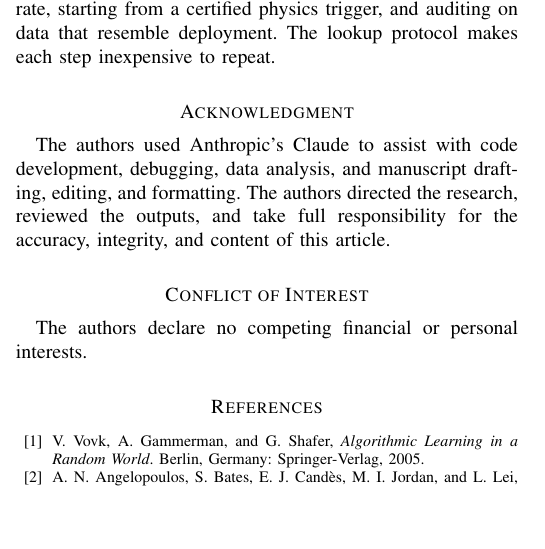
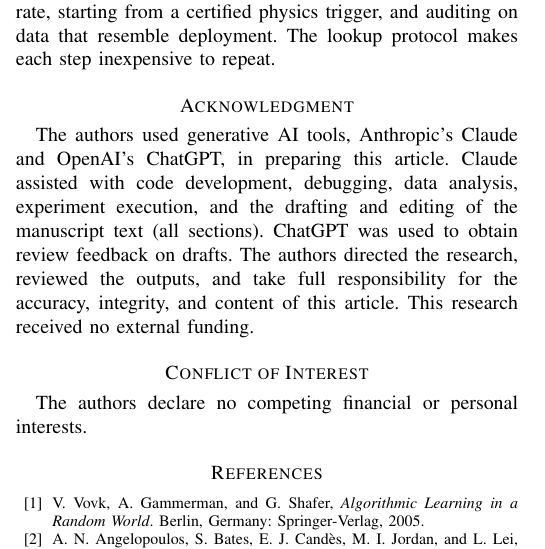
Before and after one commit to hwaqas160/paper03-risk-fallback, a LaTeX paper (paper/main.tex): part of one column of page 9 of 10, cut so that both start at the same text, the shorter picture padded with empty space. Compiled offline with pdfLaTeX; a missing font is replaced by an installed copy or a similar font; a LaTeX package or settings file that is missing is left out.

Commit message:
AI-use disclosure: add ChatGPT review feedback, experiment execution, funding statement
Co-Authored-By: Claude Sonnet 5.5 <noreply@anthropic.com>

```diff
--- a/paper/main.tex
+++ b/paper/main.tex
@@ -970,7 +970,7 @@ step inexpensive to repeat.
 
 %=======================================================================
 \section*{Acknowledgment}
-The authors used Anthropic's Claude to assist with code development, debugging, data analysis, and manuscript drafting, editing, and formatting. The authors directed the research, reviewed the outputs, and take full responsibility for the accuracy, integrity, and content of this article.
+The authors used generative AI tools, Anthropic's Claude and OpenAI's ChatGPT, in preparing this article. Claude assisted with code development, debugging, data analysis, experiment execution, and the drafting and editing of the manuscript text (all sections). ChatGPT was used to obtain review feedback on drafts. The authors directed the research, reviewed the outputs, and take full responsibility for the accuracy, integrity, and content of this article. This research received no external funding.
 
 %=======================================================================
 \section*{Conflict of Interest}
```
